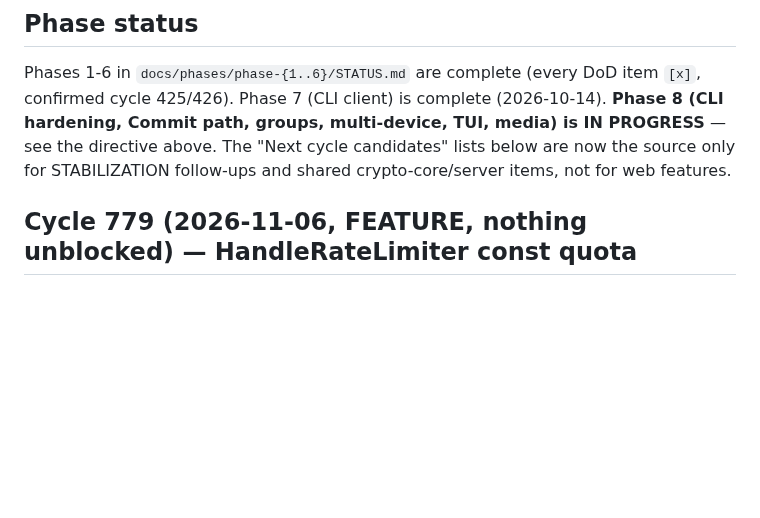
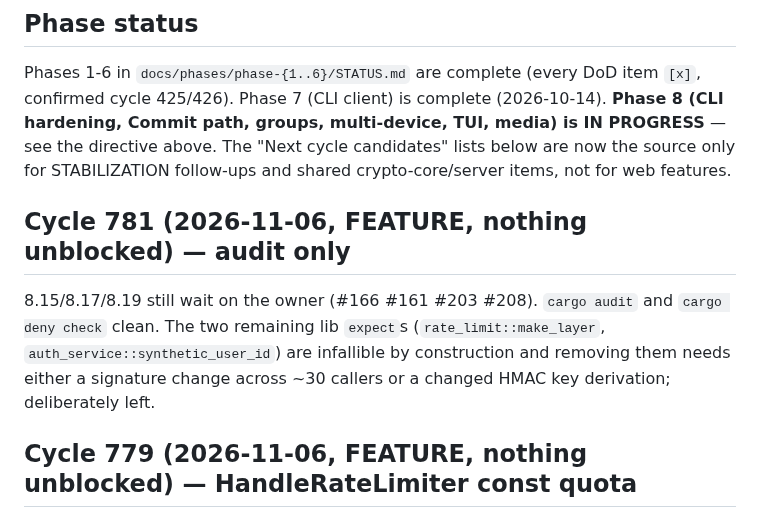
Before and after one commit to yusa-imit/powehi, a Markdown page: .claude/memory/project-context.md, the part around the change. Rendered like a GitHub page; blank space fills up the shorter version.

Commit message:
chore: update session memory (cycle 781) (#320)
Co-authored-by: Claude Sonnet 5.5 <noreply@anthropic.com>

```diff
--- a/.claude/memory/project-context.md
+++ b/.claude/memory/project-context.md
@@ -50,6 +50,9 @@ confirmed cycle 425/426). Phase 7 (CLI client) is complete (2026-10-14). **Phase
 hardening, Commit path, groups, multi-device, TUI, media) is IN PROGRESS** — see the
 directive above. The "Next cycle candidates" lists below are now the source only for
 STABILIZATION follow-ups and shared crypto-core/server items, not for web features.
+
+## Cycle 781 (2026-11-06, FEATURE, nothing unblocked) — audit only
+8.15/8.17/8.19 still wait on the owner (#166 #161 #203 #208). `cargo audit` and `cargo deny check` clean. The two remaining lib `expect`s (`rate_limit::make_layer`, `auth_service::synthetic_user_id`) are infallible by construction and removing them needs either a signature change across ~30 callers or a changed HMAC key derivation; deliberately left.
 
 ## Cycle 779 (2026-11-06, FEATURE, nothing unblocked) — HandleRateLimiter const quota
 8.15/8.17/8.19 still wait on the owner (#166 #161 #203 #208, no new answers). `HandleRateLimiter::new` dropped its two lib-code `expect`s: `Quota::per_hour(20).allow_burst(5)` via const NonZeroU32 (same 1 token/180 s, burst 5). Remaining lib `expect`s: `rate_limit::make_layer` (governor `finish()` Option) and `auth_service::synthetic_user_id` (HMAC new_from_slice). rest-api 170 tests, clippy/fmt clean.
```
